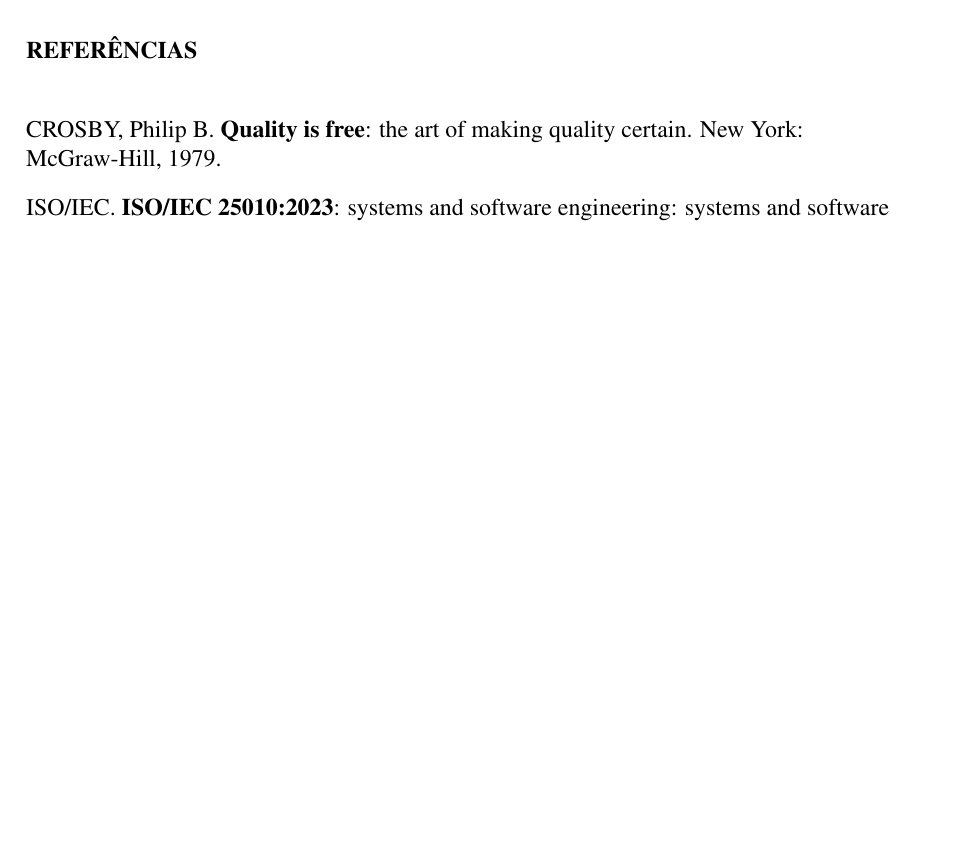
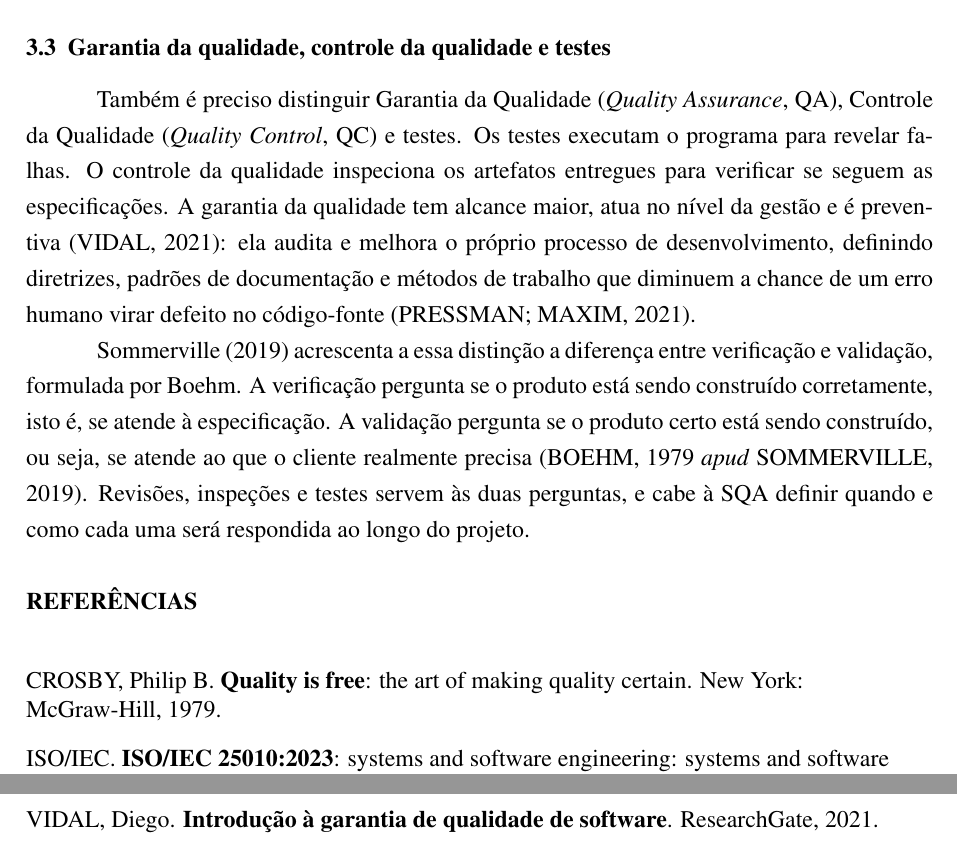
Before and after one commit to Syorl/A3---William, a LaTeX document (main.tex): part of page 6 of 6 before the commit and two parts of pages 6 and 7 of 7 after it, the two joined at a grey line, cut at the place of the change, the shorter picture padded with empty space. Compiled offline with pdfLaTeX.

Commit message:
diferenca qa qc e testes

```diff
--- a/main.tex
+++ b/main.tex
@@ -177,6 +177,13 @@ Para falar de garantia da qualidade é preciso separar três conceitos que costu
 
 Um exemplo ajuda a separar os três conceitos. Suponha que a regra de negócio de um caixa eletrônico permita saques de valor menor ou igual ao saldo. Ao implementá-la, o programador escreve a condição \texttt{valor < saldo} e esquece o caso de igualdade: esse é o erro. A condição incorreta, gravada no código-fonte, é o defeito. Enquanto os clientes sacarem valores abaixo do saldo, nada de errado acontece; a falha só aparece quando alguém tenta sacar exatamente o valor disponível e tem o pedido recusado. Um defeito pode, portanto, passar muito tempo escondido, já que só se manifesta quando o trecho defeituoso é executado em condições específicas (ISTQB, 2023). Esse exemplo será retomado nas Seções~\ref{sec:planejamento} e \ref{sec:tecnicas}.
 
+\subsection{Garantia da qualidade, controle da qualidade e testes}
+\label{sec:vv}
+
+Também é preciso distinguir Garantia da Qualidade (\textit{Quality Assurance}, QA), Controle da Qualidade (\textit{Quality Control}, QC) e testes. Os testes executam o programa para revelar falhas. O controle da qualidade inspeciona os artefatos entregues para verificar se seguem as especificações. A garantia da qualidade tem alcance maior, atua no nível da gestão e é preventiva (VIDAL, 2021): ela audita e melhora o próprio processo de desenvolvimento, definindo diretrizes, padrões de documentação e métodos de trabalho que diminuem a chance de um erro humano virar defeito no código-fonte (PRESSMAN; MAXIM, 2021).
+
+Sommerville (2019) acrescenta a essa distinção a diferença entre verificação e validação, formulada por Boehm. A verificação pergunta se o produto está sendo construído corretamente, isto é, se atende à especificação. A validação pergunta se o produto certo está sendo construído, ou seja, se atende ao que o cliente realmente precisa (BOEHM, 1979 \textit{apud} SOMMERVILLE, 2019). Revisões, inspeções e testes servem às duas perguntas, e cabe à SQA definir quando e como cada uma será respondida ao longo do projeto.
+
 % =====================================================================
 % REFERÊNCIAS
 % =====================================================================
@@ -201,6 +208,8 @@ MOLINARI, Leonardo. \textbf{Testes de software}: produzindo sistemas melhores e
 PRESSMAN, Roger S.; MAXIM, Bruce R. \textbf{Engenharia de software}: uma abordagem profissional. 9. ed. Porto Alegre: AMGH, 2021.
 
 SOMMERVILLE, Ian. \textbf{Engenharia de software}. 10. ed. São Paulo: Pearson Education do Brasil, 2019.
+
+VIDAL, Diego. \textbf{Introdução à garantia de qualidade de software}. ResearchGate, 2021.
 \end{singlespace}
 
 \end{document}
```
